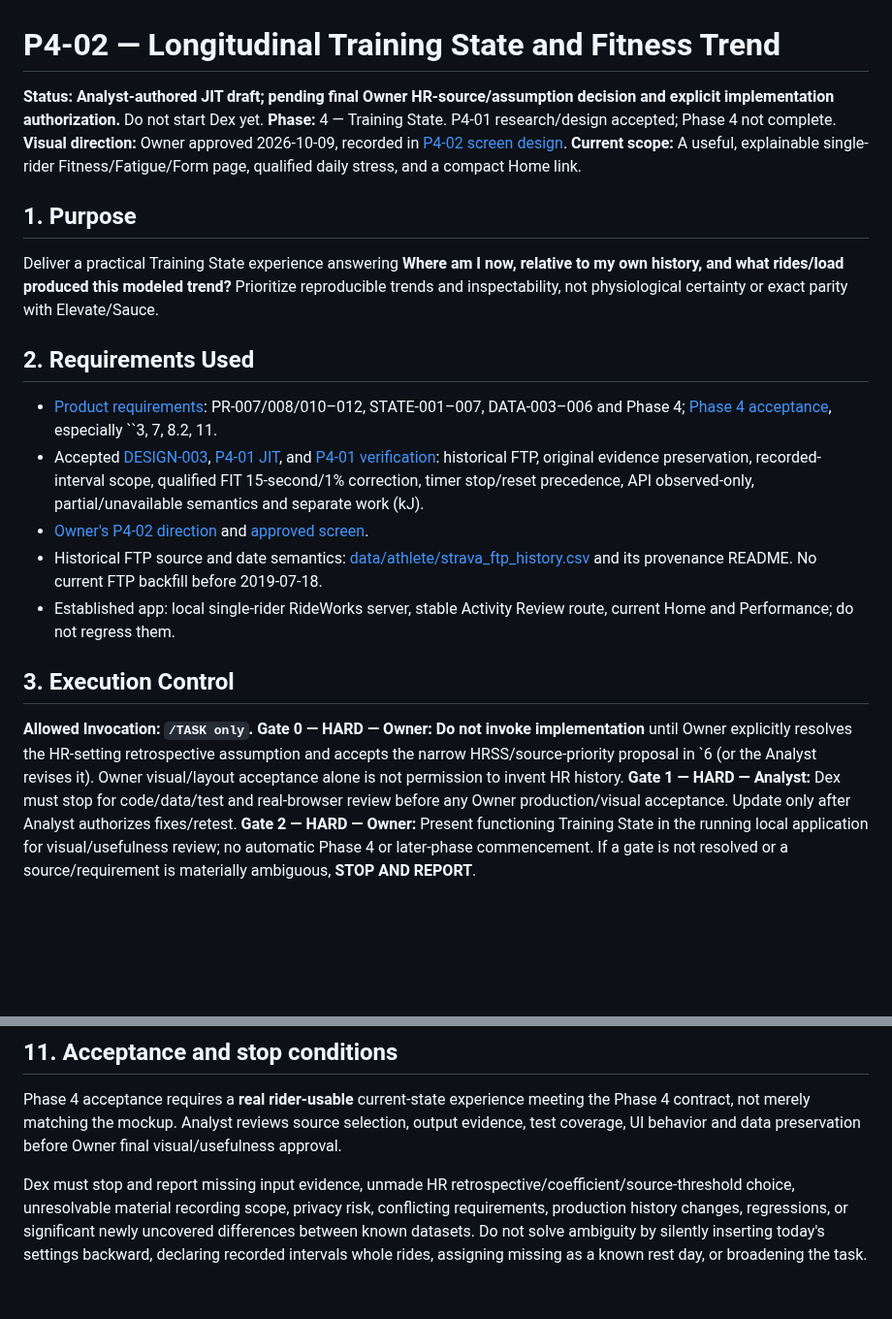
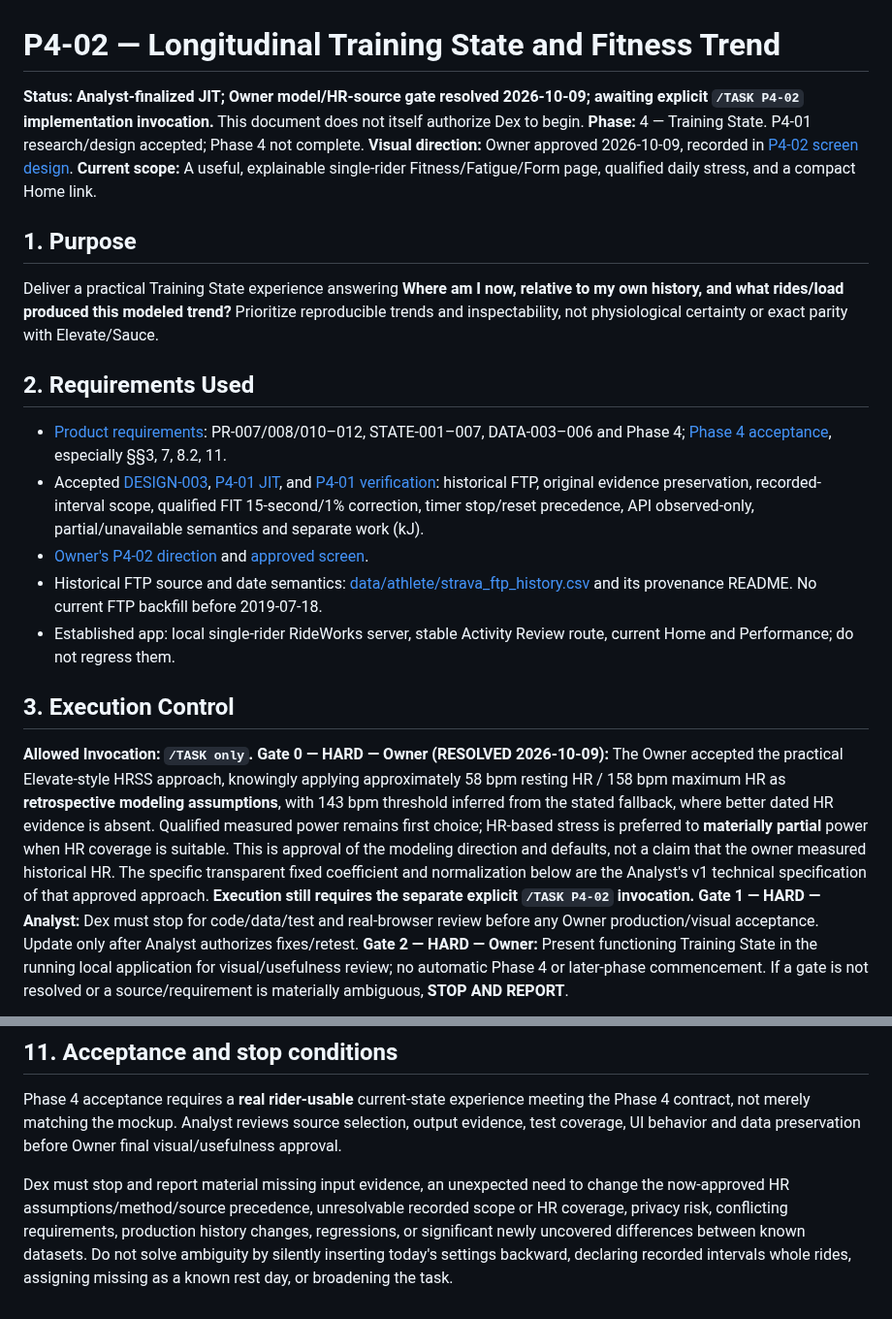
Before and after one commit to k14krug/my_strava, a Markdown page: docs/tasks/P4-02.md, 2 parts joined by grey strips. Shown at 97% size. GitHub-like rendering; blank space fills up the shorter version.

```diff
--- a/docs/tasks/P4-02.md
+++ b/docs/tasks/P4-02.md
@@ -1,6 +1,6 @@
 # P4-02 — Longitudinal Training State and Fitness Trend
 
-**Status:** **Analyst-authored JIT draft; pending final Owner HR-source/assumption decision and explicit implementation authorization.** Do not start Dex yet.
+**Status:** **Analyst-finalized JIT; Owner model/HR-source gate resolved 2026-10-09; awaiting explicit `/TASK P4-02` implementation invocation.** This document does not itself authorize Dex to begin.
 **Phase:** 4 — Training State. P4-01 research/design accepted; Phase 4 not complete.
 **Visual direction:** Owner approved 2026-10-09, recorded in [P4-02 screen design](../design/P4-02-training-state-screen.md).
 **Current scope:** A useful, explainable single-rider Fitness/Fatigue/Form page, qualified daily stress, and a compact Home link.
@@ -11,7 +11,7 @@ Deliver a practical Training State experience answering **Where am I now, relati
 
 ## 2. Requirements Used
 
-- [Product requirements](../PRODUCT_REQUIREMENTS.md): PR-007/008/010–012, STATE-001–007, DATA-003–006 and Phase 4; [Phase 4 acceptance](../PHASE_4_ACCEPTANCE.md), especially ``3, 7, 8.2, 11.
+- [Product requirements](../PRODUCT_REQUIREMENTS.md): PR-007/008/010–012, STATE-001–007, DATA-003–006 and Phase 4; [Phase 4 acceptance](../PHASE_4_ACCEPTANCE.md), especially §§3, 7, 8.2, 11.
 - Accepted [DESIGN-003](../design/DESIGN-003-training-state-model.md), [P4-01 JIT](P4-01.md), and [P4-01 verification](../../reports/P4-01/verification.md): historical FTP, original evidence preservation, recorded-interval scope, qualified FIT 15-second/1% correction, timer stop/reset precedence, API observed-only, partial/unavailable semantics and separate work (kJ).
 - [Owner's P4-02 direction](../design/P4-02-training-state-direction.md) and [approved screen](../design/P4-02-training-state-screen.md).
 - Historical FTP source and date semantics: [data/athlete/strava_ftp_history.csv](../../data/athlete/strava_ftp_history.csv) and its provenance README. No current FTP backfill before 2019-07-18.
@@ -20,7 +20,7 @@ Deliver a practical Training State experience answering **Where am I now, relati
 ## 3. Execution Control
 
 **Allowed Invocation: `/TASK only`.**
-**Gate 0 — HARD — Owner:** **Do not invoke implementation** until Owner explicitly resolves the HR-setting retrospective assumption and accepts the narrow HRSS/source-priority proposal in `6 (or the Analyst revises it). Owner visual/layout acceptance alone is not permission to invent HR history.
+**Gate 0 — HARD — Owner (RESOLVED 2026-10-09):** The Owner accepted the practical Elevate-style HRSS approach, knowingly applying approximately 58 bpm resting HR / 158 bpm maximum HR as **retrospective modeling assumptions**, with 143 bpm threshold inferred from the stated fallback, where better dated HR evidence is absent. Qualified measured power remains first choice; HR-based stress is preferred to **materially partial** power when HR coverage is suitable. This is approval of the modeling direction and defaults, not a claim that the owner measured historical HR. The specific transparent fixed coefficient and normalization below are the Analyst's v1 technical specification of that approved approach. **Execution still requires the separate explicit `/TASK P4-02` invocation.**
 **Gate 1 — HARD — Analyst:** Dex must stop for code/data/test and real-browser review before any Owner production/visual acceptance. Update only after Analyst authorizes fixes/retest.
 **Gate 2 — HARD — Owner:** Present functioning Training State in the running local application for visual/usefulness review; no automatic Phase 4 or later-phase commencement.
 If a gate is not resolved or a source/requirement is materially ambiguous, **STOP AND REPORT**.
@@ -99,4 +99,4 @@ Do not commit private Elevate CSV, local-only mockup HTML, QA screenshots contai
 
 Phase 4 acceptance requires a **real rider-usable** current-state experience meeting the Phase 4 contract, not merely matching the mockup. Analyst reviews source selection, output evidence, test coverage, UI behavior and data preservation before Owner final visual/usefulness approval.
 
-Dex must stop and report missing input evidence, unmade HR retrospective/coefficient/source-threshold choice, unresolvable material recording scope, privacy risk, conflicting requirements, production history changes, regressions, or significant newly uncovered differences between known datasets. Do not solve ambiguity by silently inserting today's settings backward, declaring recorded intervals whole rides, assigning missing as a known rest day, or broadening the task.
+Dex must stop and report material missing input evidence, an unexpected need to change the now-approved HR assumptions/method/source precedence, unresolvable recorded scope or HR coverage, privacy risk, conflicting requirements, production history changes, regressions, or significant newly uncovered differences between known datasets. Do not solve ambiguity by silently inserting today's settings backward, declaring recorded intervals whole rides, assigning missing as a known rest day, or broadening the task.
```
Also changed, not shown: other parts of docs/tasks/P4-02.md (+10 -10 lines).
